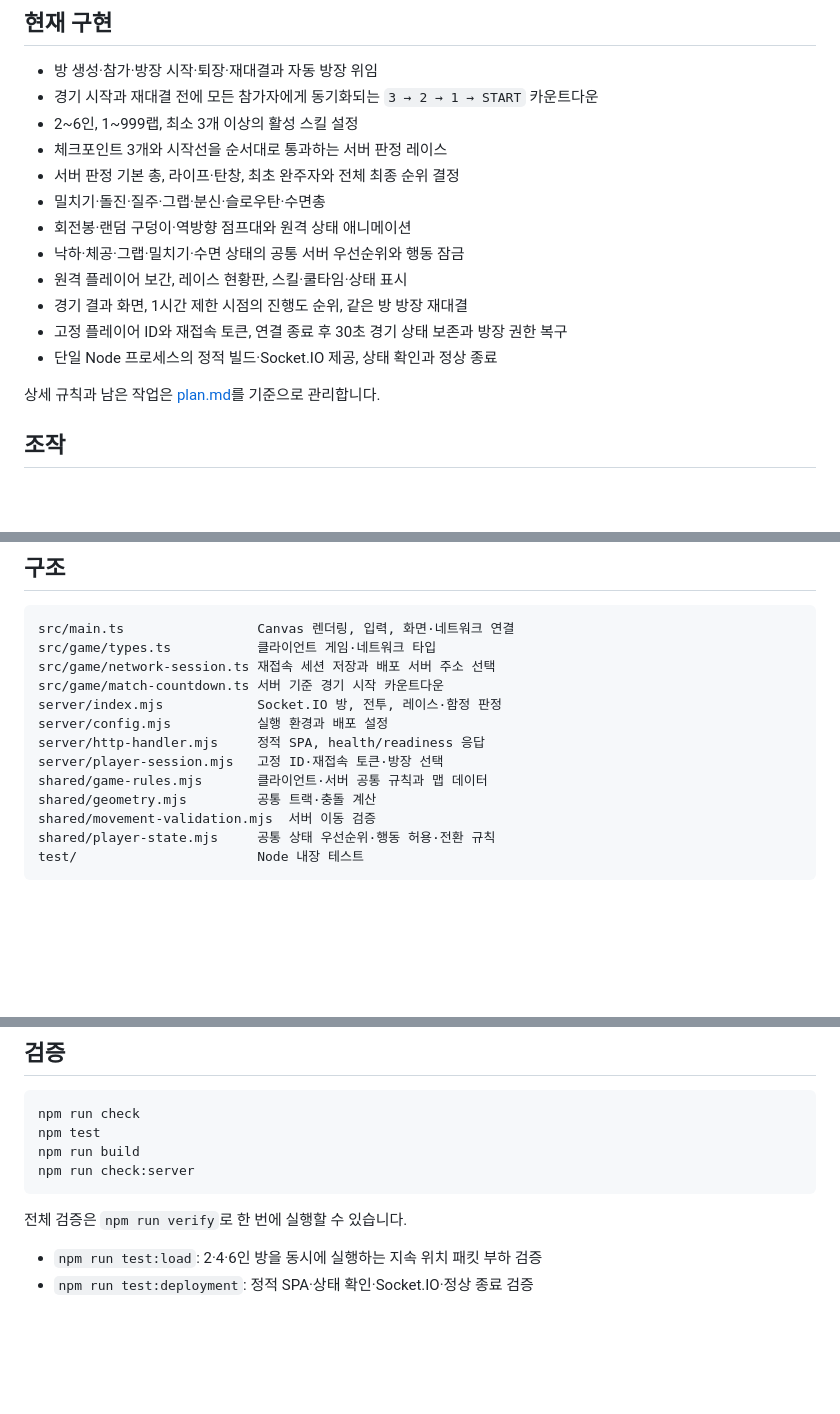
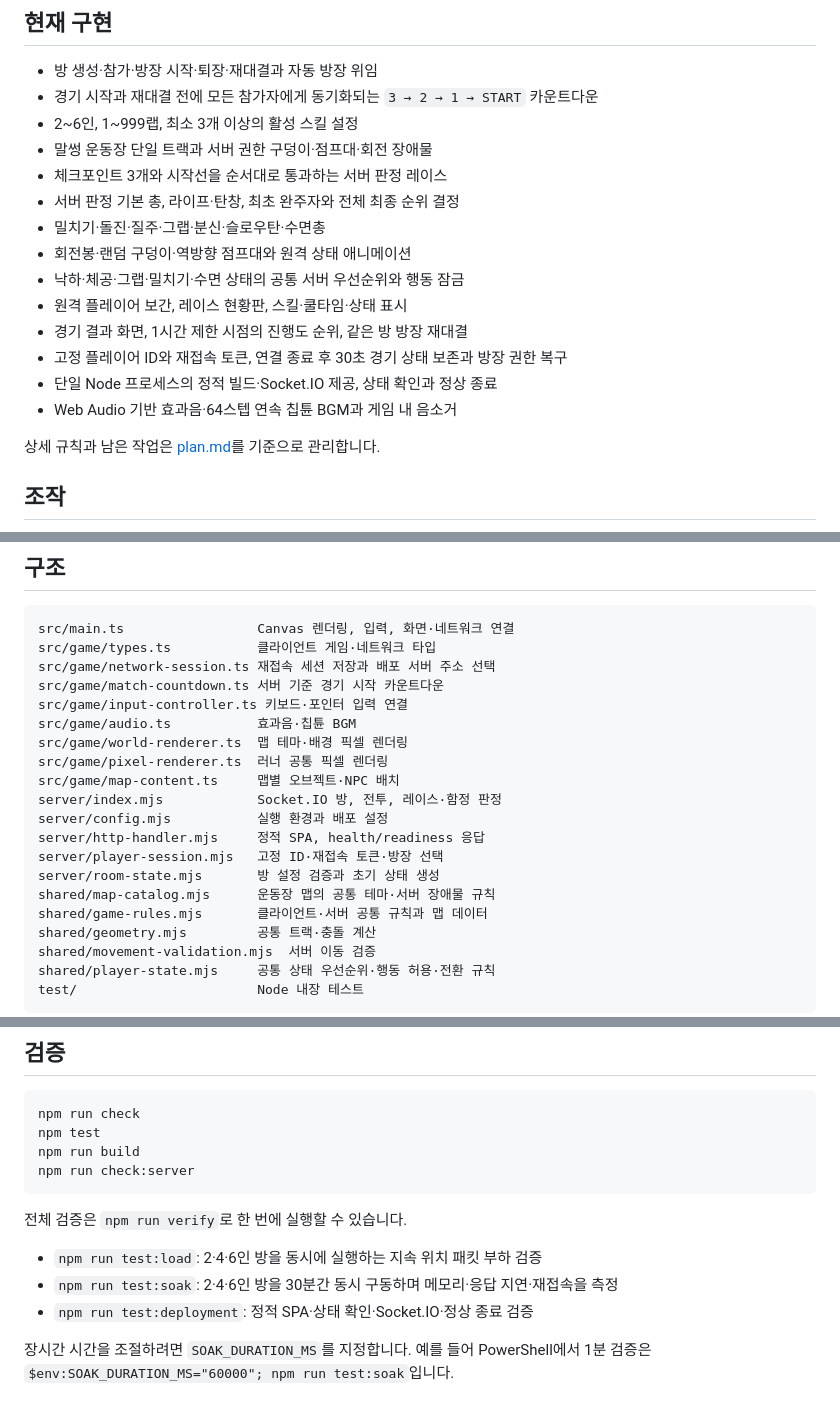
Before and after one commit to dong7314/panic-marathon, a Markdown page: README.md, 3 parts joined by grey strips. GitHub-like rendering; blank space fills up the shorter version.

```diff
--- a/README.md
+++ b/README.md
@@ -23,6 +23,7 @@ npm run dev
 - 방 생성·참가·방장 시작·퇴장·재대결과 자동 방장 위임
 - 경기 시작과 재대결 전에 모든 참가자에게 동기화되는 `3 → 2 → 1 → START` 카운트다운
 - 2~6인, 1~999랩, 최소 3개 이상의 활성 스킬 설정
+- 말썽 운동장 단일 트랙과 서버 권한 구덩이·점프대·회전 장애물
 - 체크포인트 3개와 시작선을 순서대로 통과하는 서버 판정 레이스
 - 서버 판정 기본 총, 라이프·탄창, 최초 완주자와 전체 최종 순위 결정
 - 밀치기·돌진·질주·그랩·분신·슬로우탄·수면총
@@ -32,6 +33,7 @@ npm run dev
 - 경기 결과 화면, 1시간 제한 시점의 진행도 순위, 같은 방 방장 재대결
 - 고정 플레이어 ID와 재접속 토큰, 연결 종료 후 30초 경기 상태 보존과 방장 권한 복구
 - 단일 Node 프로세스의 정적 빌드·Socket.IO 제공, 상태 확인과 정상 종료
+- Web Audio 기반 효과음·64스텝 연속 칩튠 BGM과 게임 내 음소거
 
 상세 규칙과 남은 작업은 [plan.md](./plan.md)를 기준으로 관리합니다.
 
@@ -54,10 +56,17 @@ src/main.ts                 Canvas 렌더링, 입력, 화면·네트워크 연
 src/game/types.ts           클라이언트 게임·네트워크 타입
 src/game/network-session.ts 재접속 세션 저장과 배포 서버 주소 선택
 src/game/match-countdown.ts 서버 기준 경기 시작 카운트다운
+src/game/input-controller.ts 키보드·포인터 입력 연결
+src/game/audio.ts           효과음·칩튠 BGM
+src/game/world-renderer.ts  맵 테마·배경 픽셀 렌더링
+src/game/pixel-renderer.ts  러너 공통 픽셀 렌더링
+src/game/map-content.ts     맵별 오브젝트·NPC 배치
 server/index.mjs            Socket.IO 방, 전투, 레이스·함정 판정
 server/config.mjs           실행 환경과 배포 설정
 server/http-handler.mjs     정적 SPA, health/readiness 응답
 server/player-session.mjs   고정 ID·재접속 토큰·방장 선택
+server/room-state.mjs       방 설정 검증과 초기 상태 생성
+shared/map-catalog.mjs      운동장 맵의 공통 테마·서버 장애물 규칙
 shared/game-rules.mjs       클라이언트·서버 공통 규칙과 맵 데이터
 shared/geometry.mjs         공통 트랙·충돌 계산
 shared/movement-validation.mjs  서버 이동 검증
@@ -97,4 +106,7 @@ npm run check:server
 전체 검증은 `npm run verify`로 한 번에 실행할 수 있습니다.
 
 - `npm run test:load`: 2·4·6인 방을 동시에 실행하는 지속 위치 패킷 부하 검증
+- `npm run test:soak`: 2·4·6인 방을 30분간 동시 구동하며 메모리·응답 지연·재접속을 측정
 - `npm run test:deployment`: 정적 SPA·상태 확인·Socket.IO·정상 종료 검증
+
+장시간 시간을 조절하려면 `SOAK_DURATION_MS`를 지정합니다. 예를 들어 PowerShell에서 1분 검증은 `$env:SOAK_DURATION_MS="60000"; npm run test:soak`입니다.
```
Also changed, not shown: plan.md (+61 -20 lines).
